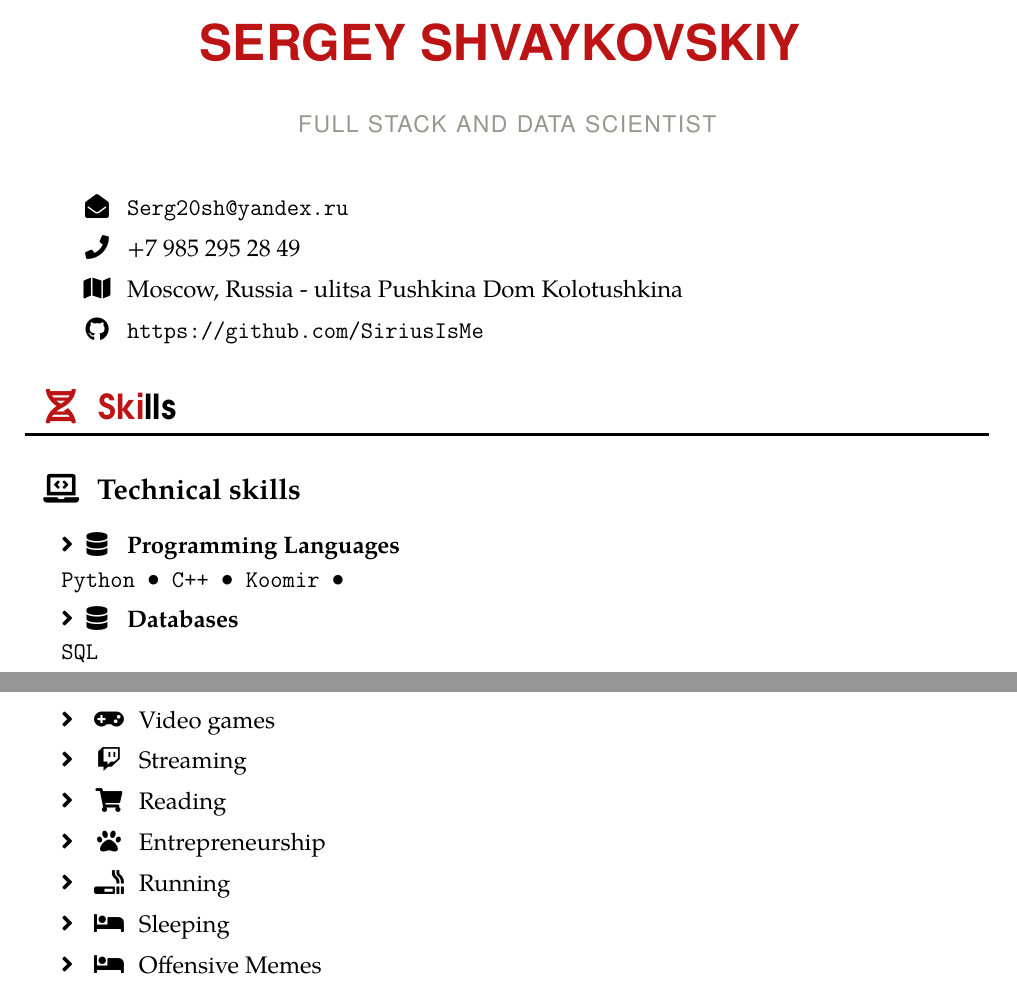
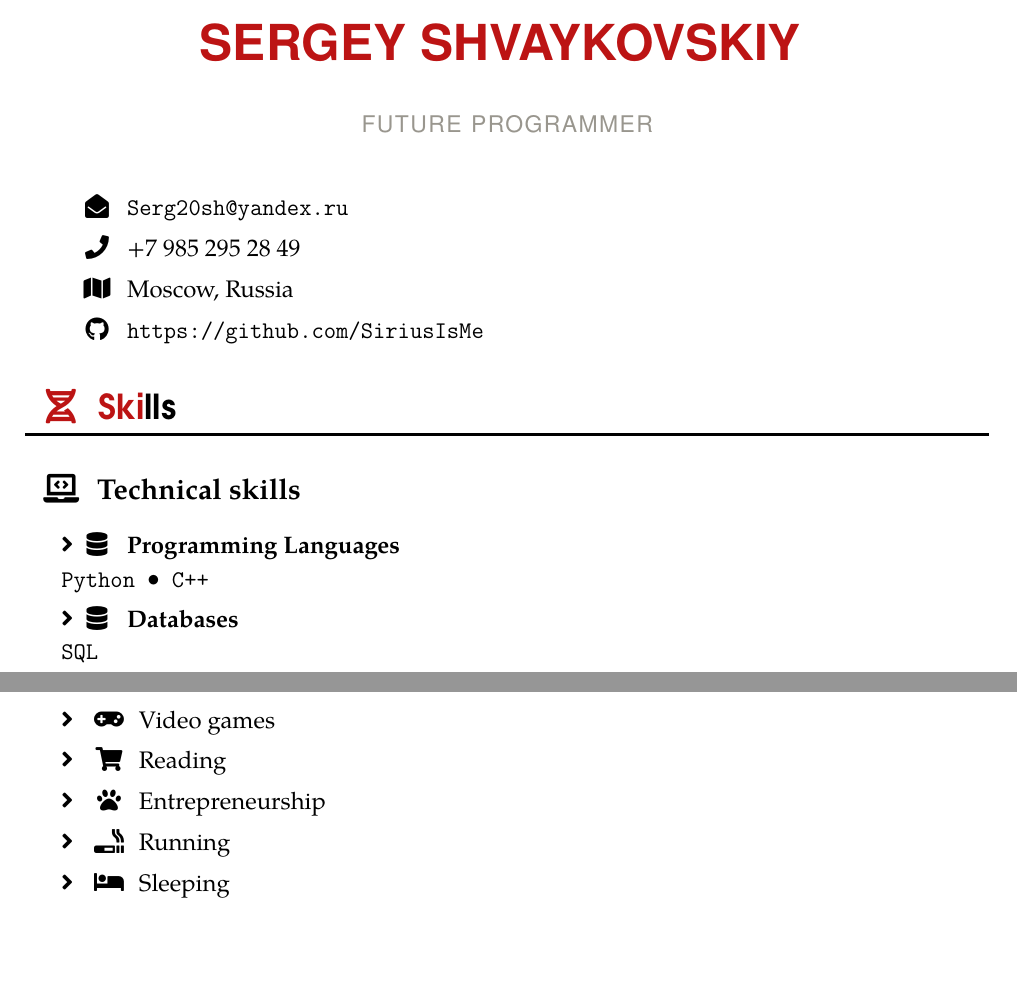
Before and after one commit to SiriusIsMe/Resume, a LaTeX document (main.tex): two parts of pages 1 and 2 of 2, joined at a grey line, cut so that both start at the same text, the shorter picture padded with empty space. Compiled offline with pdfLaTeX.

Commit message:
Update main.tex

```diff
--- a/main.tex
+++ b/main.tex
@@ -194,11 +194,11 @@
 %%%%%%%%%%%%% Your CV below %%%%%%%%%%%%%
 
 \begin{document}
-    \name{Sergey Shvaykovskiy}{}{Full Stack and Data Scientist}
+    \name{Sergey Shvaykovskiy}{}{Future Programmer}
 
     \info{\faEnvelopeOpen}{\texttt{Serg20sh@yandex.ru}}
     \info{\faPhone}{+7 985 295 28 49}
-    \info{\faMap}{Moscow, Russia - ulitsa Pushkina Dom Kolotushkina}
+    \info{\faMap}{Moscow, Russia}
     \info{\faGithub}{\texttt{https://github.com/SiriusIsMe}}
 
     \negsvspace
@@ -207,7 +207,7 @@
     \cvsubsection{\faLaptopCode}{Technical skills}
     \svspace
 
-    \doubleSkill{\faDatabase}{Programming Languages}{Python \textbullet{} C++ \textbullet{} Koomir \textbullet{}}
+    \doubleSkill{\faDatabase}{Programming Languages}{Python \textbullet{} C++}
 
     \doubleSkill{\faDatabase}{Databases}{SQL}
     \doubleSkill{\faPaintBrush}{Front-end}{HTML \textbullet{} CSS \textbullet{} JavaScript \textbullet{} React}
@@ -246,10 +246,8 @@
 
     \hobby{\faCoffee}{Coffee}
     \hobby{\faGamepad}{Video games}
-    \hobby{\faTwitch}{Streaming}
     \hobby{\faShoppingCart}{Reading}
     \hobby{\faPaw}{Entrepreneurship}
     \hobby{\faSmoking}{Running}
     \hobby{\faBed}{Sleeping}
-    \hobby{\faBed}{Offensive Memes}
 \end{document}
```
